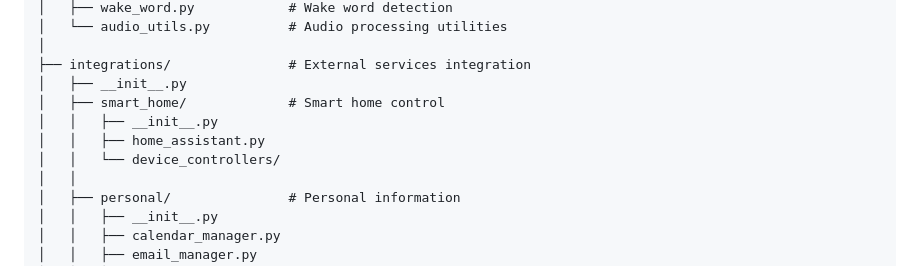
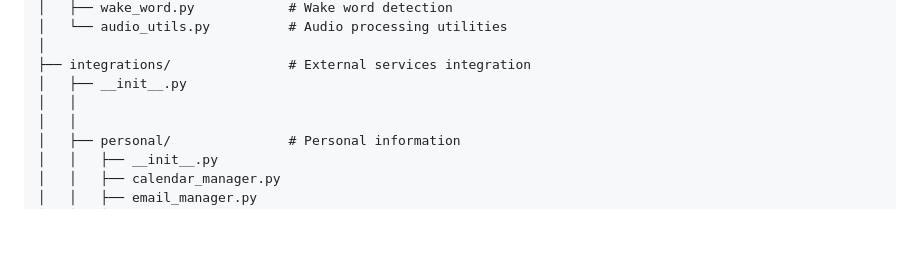
Before and after one commit to AkCodes23/JARVIS, a Markdown page: readme.md, the part around the change. GitHub-like rendering; blank space fills up the shorter version.

```diff
--- a/readme.md
+++ b/readme.md
@@ -60,10 +60,7 @@ jarvis/
 │
 ├── integrations/               # External services integration
 │   ├── __init__.py
-│   ├── smart_home/             # Smart home control
-│   │   ├── __init__.py
-│   │   ├── home_assistant.py
-│   │   └── device_controllers/
+│   │
 │   │
 │   ├── personal/               # Personal information
 │   │   ├── __init__.py
```
